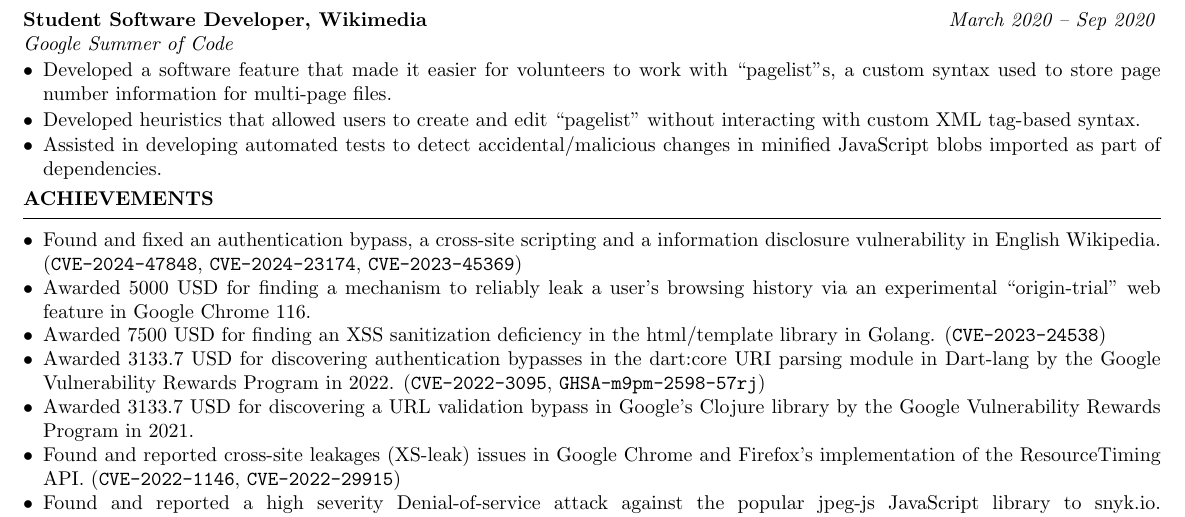
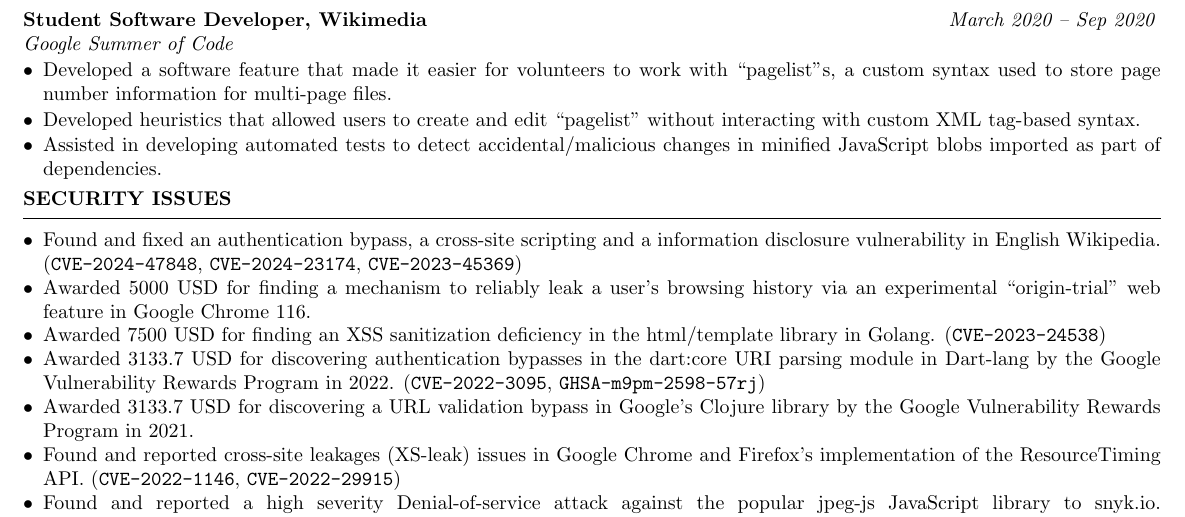
Before and after one commit to sohomdatta1/cv, a LaTeX CV (main.tex): part of page 2 of 2, cut so that both start at the same text. Compiled offline with pdfLaTeX.

Commit message:
Security issues added

```diff
--- a/main.tex
+++ b/main.tex
@@ -159,7 +159,7 @@
 \item Assisted in developing automated tests to detect accidental/malicious changes in minified JavaScript blobs imported as part of dependencies.
 \end{rSubsection}
 \end{rSection}
-\begin{rSection}{Achievements}
+\begin{rSection}{Security issues}
 \begin{list}{$\bullet$}{\leftmargin=1em \itemindent=0em}
 \itemsep -0.6em
 \item Found and fixed an authentication bypass, a cross-site scripting and a information disclosure vulnerability in English Wikipedia. (\texttt{CVE-2024-47848}, \texttt{CVE-2024-23174}, \texttt{CVE-2023-45369})
```
